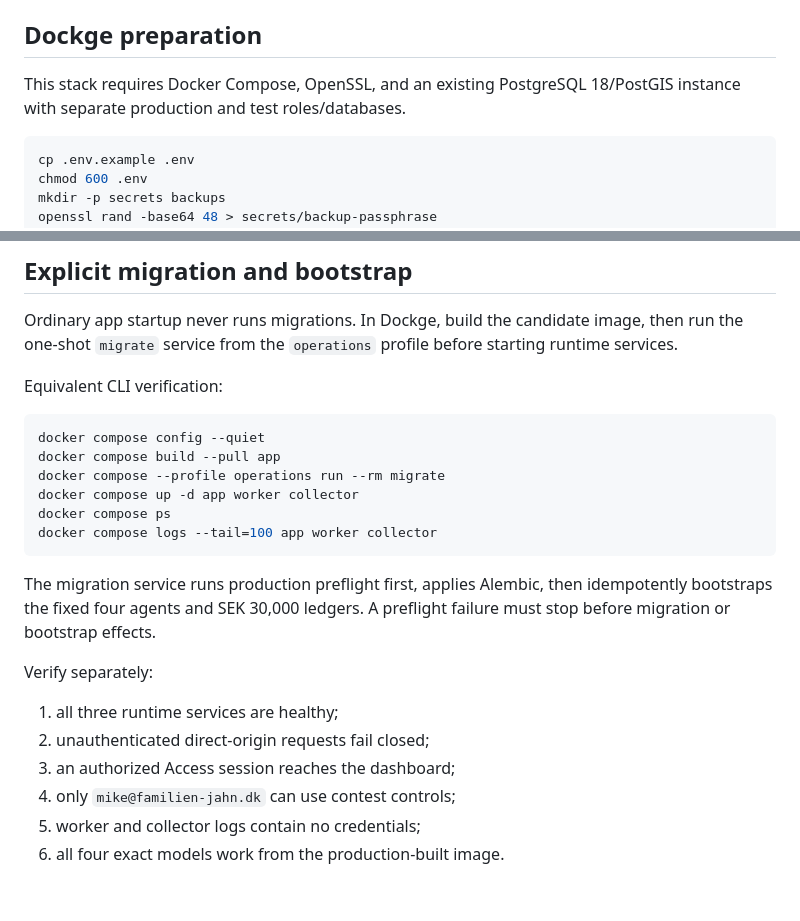
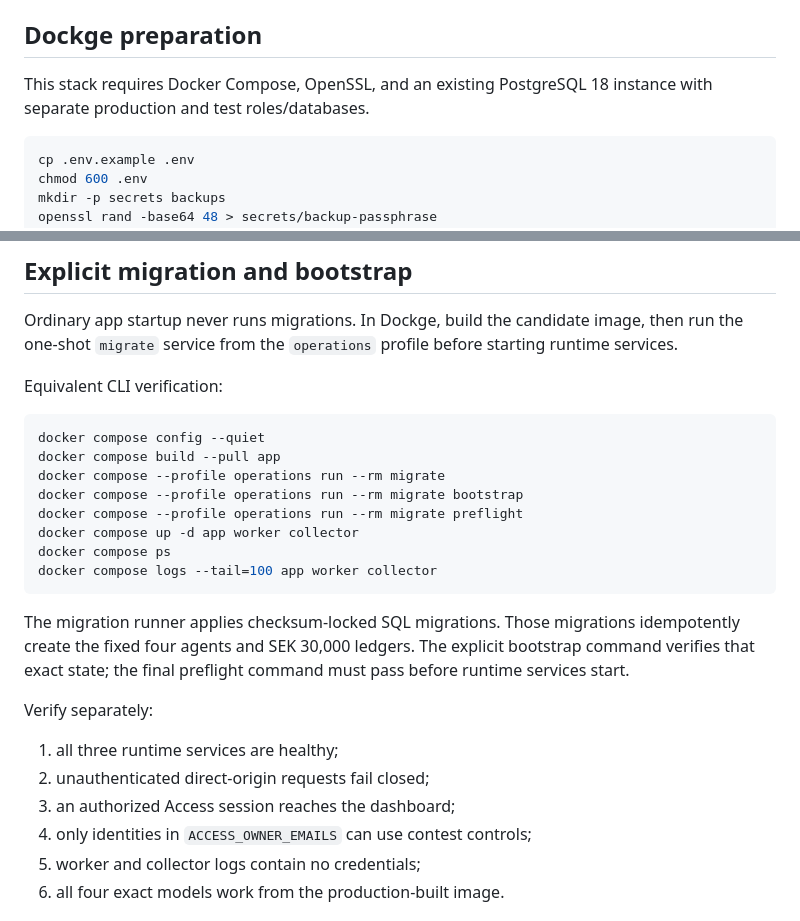
Before and after one commit to CaptTwigg-Hermes/ai-stocks, a Markdown page: README.md, 2 parts joined by grey strips. Drawn GitHub-style; blank space fills up the shorter version.

Commit message:
docs: describe executable .NET migration gate

````diff
--- a/README.md
+++ b/README.md
@@ -24,7 +24,7 @@ Do not start the contest until every release gate in
 ## Dockge preparation
 
 This stack requires Docker Compose, OpenSSL, and an existing
-PostgreSQL 18/PostGIS instance with separate production and test
+PostgreSQL 18 instance with separate production and test
 roles/databases.
 
 ```bash
@@ -70,22 +70,24 @@ Equivalent CLI verification:
 docker compose config --quiet
 docker compose build --pull app
 docker compose --profile operations run --rm migrate
+docker compose --profile operations run --rm migrate bootstrap
+docker compose --profile operations run --rm migrate preflight
 docker compose up -d app worker collector
 docker compose ps
 docker compose logs --tail=100 app worker collector
 ```
 
-The migration service runs production preflight first, applies
-Alembic, then idempotently bootstraps the fixed four agents and
-SEK 30,000 ledgers. A preflight failure must stop before migration
-or bootstrap effects.
+The migration runner applies checksum-locked SQL migrations. Those
+migrations idempotently create the fixed four agents and SEK 30,000
+ledgers. The explicit bootstrap command verifies that exact state;
+the final preflight command must pass before runtime services start.
 
 Verify separately:
 
 1. all three runtime services are healthy;
 2. unauthenticated direct-origin requests fail closed;
 3. an authorized Access session reaches the dashboard;
-4. only `mike@familien-jahn.dk` can use contest controls;
+4. only identities in `ACCESS_OWNER_EMAILS` can use contest controls;
 5. worker and collector logs contain no credentials;
 6. all four exact models work from the production-built image.
 
````
